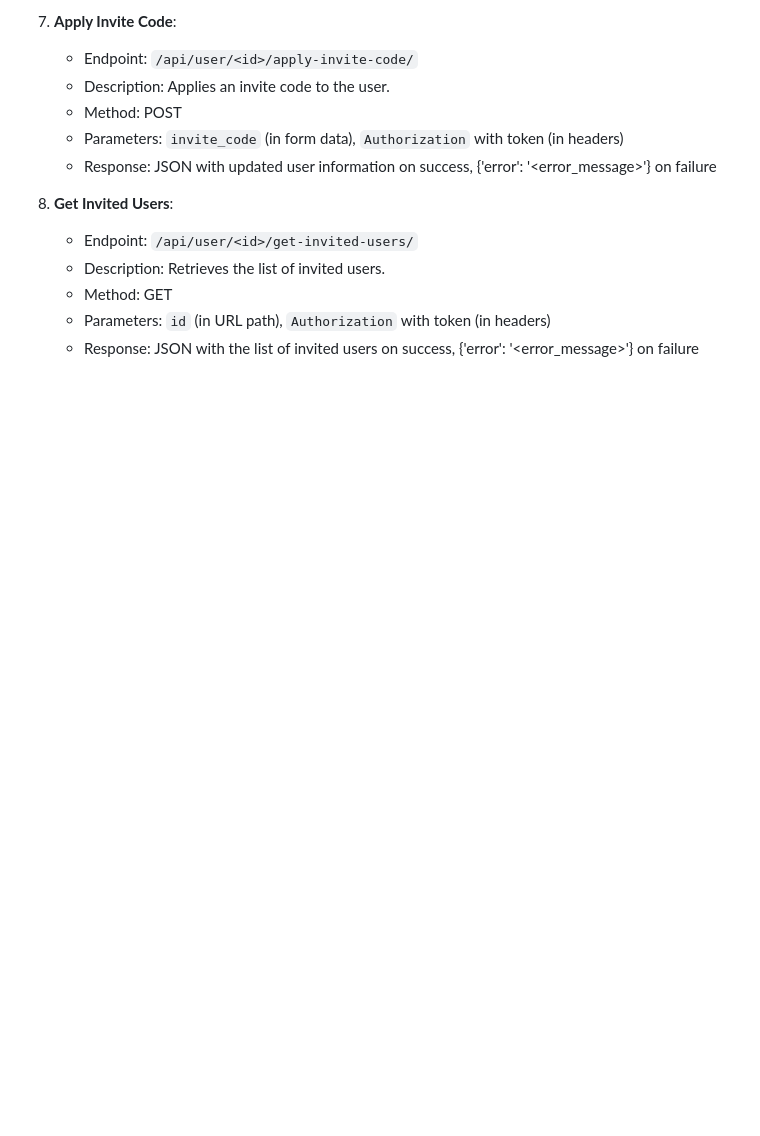
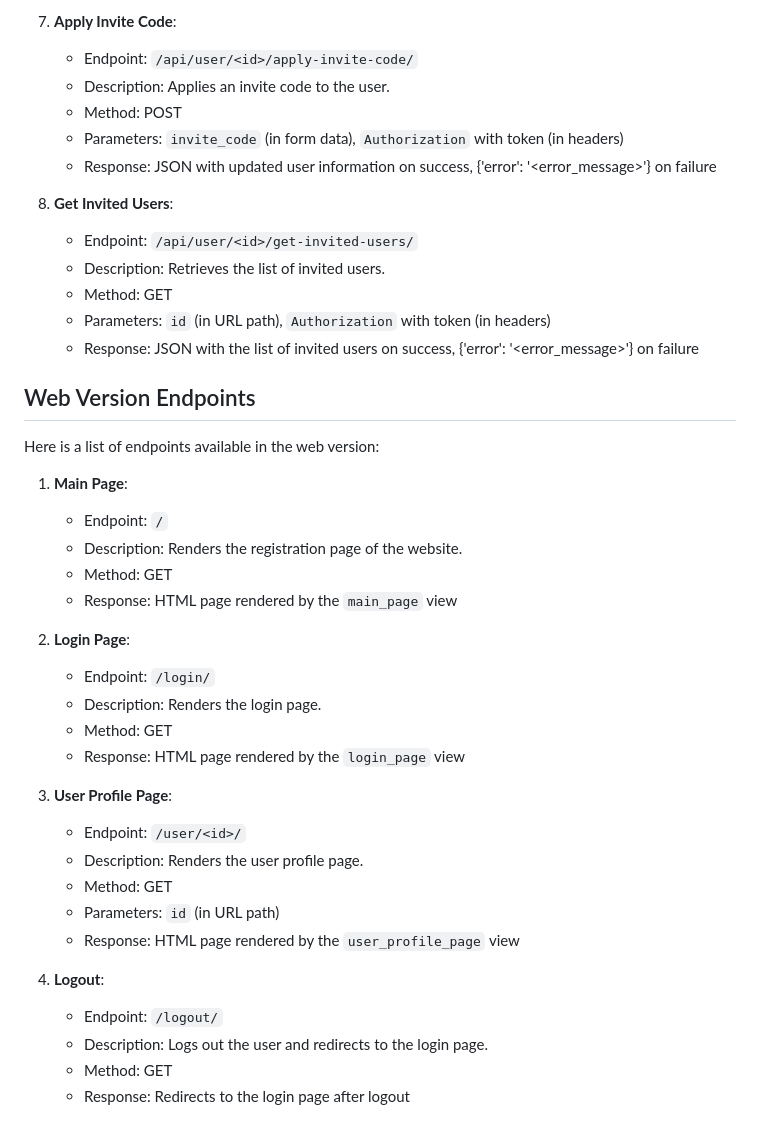
Before and after one commit to TiredOfThisAll/django-auth, a Markdown page: README.md, the part around the change. Drawn GitHub-style; blank space fills up the shorter version.

```diff
--- a/README.md
+++ b/README.md
@@ -80,3 +80,32 @@ Here is a list of endpoints available in the API:
    - Method: GET
    - Parameters: `id` (in URL path), `Authorization` with token (in headers)
    - Response: JSON with the list of invited users on success, {'error': '<error_message>'} on failure
+
+## Web Version Endpoints
+
+Here is a list of endpoints available in the web version:
+
+1. **Main Page**:
+   - Endpoint: `/`
+   - Description: Renders the registration page of the website.
+   - Method: GET
+   - Response: HTML page rendered by the `main_page` view
+
+2. **Login Page**:
+   - Endpoint: `/login/`
+   - Description: Renders the login page.
+   - Method: GET
+   - Response: HTML page rendered by the `login_page` view
+
+3. **User Profile Page**:
+   - Endpoint: `/user/<id>/`
+   - Description: Renders the user profile page.
+   - Method: GET
+   - Parameters: `id` (in URL path)
+   - Response: HTML page rendered by the `user_profile_page` view
+
+4. **Logout**:
+   - Endpoint: `/logout/`
+   - Description: Logs out the user and redirects to the login page.
+   - Method: GET
+   - Response: Redirects to the login page after logout
```
